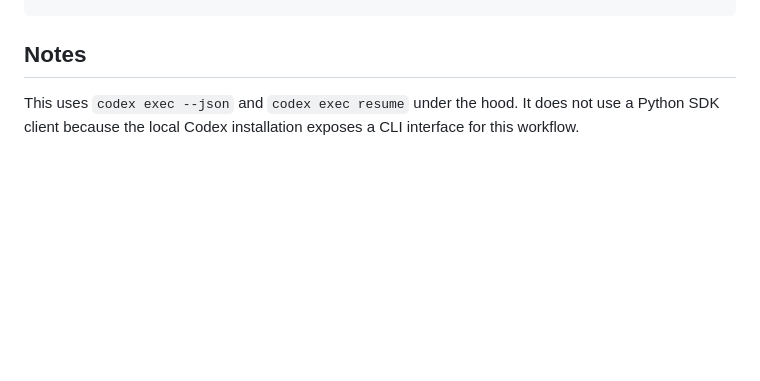
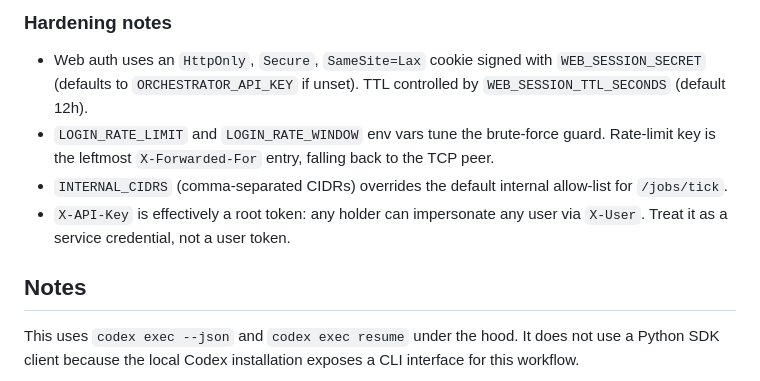
Before and after one commit to albertolinard/codex-orchestrator, a Markdown page: README.md, the part around one of its changes. GitHub-like rendering; blank space fills up the shorter version.

Commit message:
docs: add HTTP endpoints reference + security hardening notes
Co-Authored-By: Claude Opus 4.7 <noreply@anthropic.com>

```diff
--- a/README.md
+++ b/README.md
@@ -128,3 +167,16 @@ path is wired. Then in Telegram:
+### Hardening notes
+
+- Web auth uses an `HttpOnly`, `Secure`, `SameSite=Lax` cookie signed with
+  `WEB_SESSION_SECRET` (defaults to `ORCHESTRATOR_API_KEY` if unset). TTL
+  controlled by `WEB_SESSION_TTL_SECONDS` (default 12h).
+- `LOGIN_RATE_LIMIT` and `LOGIN_RATE_WINDOW` env vars tune the brute-force
+  guard. Rate-limit key is the leftmost `X-Forwarded-For` entry, falling
+  back to the TCP peer.
+- `INTERNAL_CIDRS` (comma-separated CIDRs) overrides the default internal
+  allow-list for `/jobs/tick`.
+- `X-API-Key` is effectively a root token: any holder can impersonate any
+  user via `X-User`. Treat it as a service credential, not a user token.
+
 ## Notes
 
 This uses `codex exec --json` and `codex exec resume` under the hood. It does
```
Also changed, not shown: other parts of README.md (+39 -0 lines).
